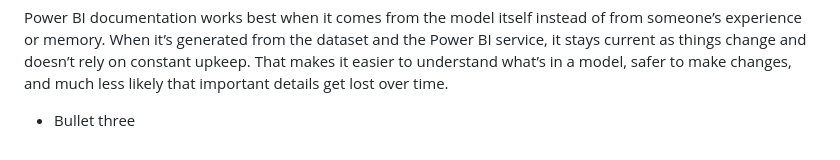
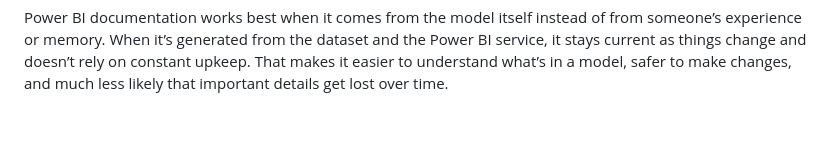
Before and after one commit to Tarun-Gup/Analyst-in-Action, a Markdown page: posts/post-46.md, the part around one of its changes. Rendered like a GitHub page; blank space fills up the shorter version.

```diff
--- a/posts/post-46.md
+++ b/posts/post-46.md
@@ -141,7 +141,3 @@ Most documentation efforts fail for the same reasons. Teams try to document too
 The biggest gains come when documentation is generated directly from the model and refreshed regularly. When that happens, changes become easier to reason about, onboarding speeds up, and developers spend less time guessing.
 
 Power BI documentation works best when it comes from the model itself instead of from someone’s experience or memory. When it’s generated from the dataset and the Power BI service, it stays current as things change and doesn’t rely on constant upkeep. That makes it easier to understand what’s in a model, safer to make changes, and much less likely that important details get lost over time.
-
-
-
-- Bullet three
```
Also changed, not shown: other parts of posts/post-46.md (+5 -5 lines).
